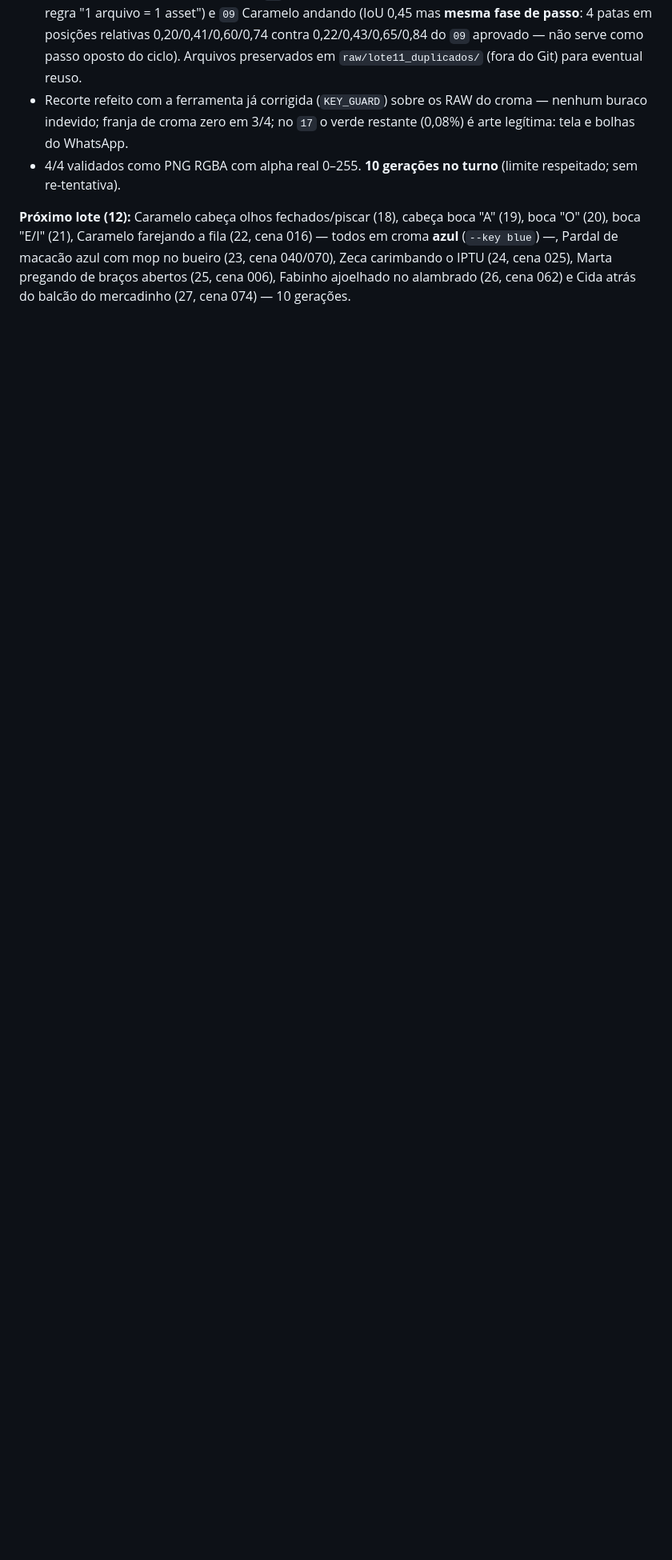
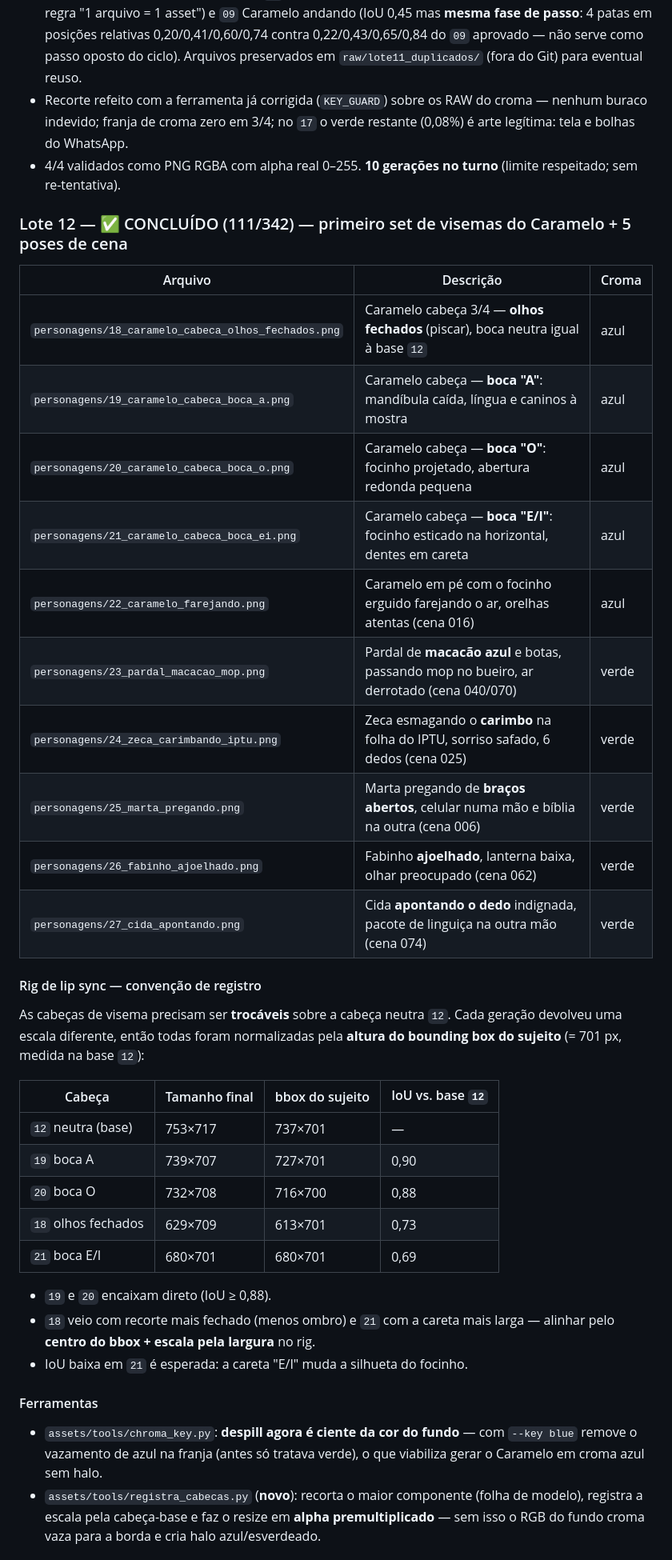
Before and after one commit to berger33/migalhopolis, a Markdown page: assets/README.md, the part around one of its changes. Shown at 80% size. Drawn GitHub-style; blank space fills up the shorter version.

Commit message:
Manifesto: Lote 12 entregue (111/342) — visemas do Caramelo, poses 23–27, convenção de registro e plano do Lote 13
Co-authored-by: arena-agent <297053741+arena-agent@users.noreply.github.com>

```diff
--- a/assets/README.md
+++ b/assets/README.md
@@ -333,9 +333,47 @@ os assets já aprovados.
 - 4/4 validados como PNG RGBA com alpha real 0–255. **10 gerações no turno**
   (limite respeitado; sem re-tentativa).
 
-**Próximo lote (12):** Caramelo cabeça olhos fechados/piscar (18), cabeça boca
-"A" (19), boca "O" (20), boca "E/I" (21), Caramelo farejando a fila (22, cena
-016) — todos em croma **azul** (`--key blue`) —, Pardal de macacão azul com mop
-no bueiro (23, cena 040/070), Zeca carimbando o IPTU (24, cena 025), Marta
-pregando de braços abertos (25, cena 006), Fabinho ajoelhado no alambrado (26,
-cena 062) e Cida atrás do balcão do mercadinho (27, cena 074) — 10 gerações.
+### Lote 12 — ✅ CONCLUÍDO (111/342) — primeiro set de visemas do Caramelo + 5 poses de cena
+
+| Arquivo | Descrição | Croma |
+|---|---|---|
+| `personagens/18_caramelo_cabeca_olhos_fechados.png` | Caramelo cabeça 3/4 — **olhos fechados** (piscar), boca neutra igual à base `12` | azul |
+| `personagens/19_caramelo_cabeca_boca_a.png` | Caramelo cabeça — **boca "A"**: mandíbula caída, língua e caninos à mostra | azul |
+| `personagens/20_caramelo_cabeca_boca_o.png` | Caramelo cabeça — **boca "O"**: focinho projetado, abertura redonda pequena | azul |
+| `personagens/21_caramelo_cabeca_boca_ei.png` | Caramelo cabeça — **boca "E/I"**: focinho esticado na horizontal, dentes em careta | azul |
+| `personagens/22_caramelo_farejando.png` | Caramelo em pé com o focinho erguido farejando o ar, orelhas atentas (cena 016) | azul |
+| `personagens/23_pardal_macacao_mop.png` | Pardal de **macacão azul** e botas, passando mop no bueiro, ar derrotado (cena 040/070) | verde |
+| `personagens/24_zeca_carimbando_iptu.png` | Zeca esmagando o **carimbo** na folha do IPTU, sorriso safado, 6 dedos (cena 025) | verde |
+| `personagens/25_marta_pregando.png` | Marta pregando de **braços abertos**, celular numa mão e bíblia na outra (cena 006) | verde |
+| `personagens/26_fabinho_ajoelhado.png` | Fabinho **ajoelhado**, lanterna baixa, olhar preocupado (cena 062) | verde |
+| `personagens/27_cida_apontando.png` | Cida **apontando o dedo** indignada, pacote de linguiça na outra mão (cena 074) | verde |
+
+#### Rig de lip sync — convenção de registro
+
+As cabeças de visema precisam ser **trocáveis** sobre a cabeça neutra `12`.
+Cada geração devolveu uma escala diferente, então todas foram normalizadas pela
+**altura do bounding box do sujeito** (= 701 px, medida na base `12`):
+
+| Cabeça | Tamanho final | bbox do sujeito | IoU vs. base `12` |
+|---|---|---|---|
+| `12` neutra (base) | 753×717 | 737×701 | — |
+| `19` boca A | 739×707 | 727×701 | 0,90 |
+| `20` boca O | 732×708 | 716×700 | 0,88 |
+| `18` olhos fechados | 629×709 | 613×701 | 0,73 |
+| `21` boca E/I | 680×701 | 680×701 | 0,69 |
+
+- `19` e `20` encaixam direto (IoU ≥ 0,88).
+- `18` veio com recorte mais fechado (menos ombro) e `21` com a careta mais
+  larga — alinhar pelo **centro do bbox + escala pela largura** no rig.
+- IoU baixa em `21` é esperada: a careta "E/I" muda a silhueta do focinho.
+
+#### Ferramentas
+
+- `assets/tools/chroma_key.py`: **despill agora é ciente da cor do fundo** — com
+  `--key blue` remove o vazamento de azul na franja (antes só tratava verde), o
+  que viabiliza gerar o Caramelo em croma azul sem halo.
+- `assets/tools/registra_cabecas.py` (**novo**): recorta o maior componente
+  (folha de modelo), registra a escala pela cabeça-base e faz o resize em
+  **alpha premultiplicado** — sem isso o RGB do fundo croma vaza para a borda e
+  cria halo azul/esverdeado.
+
```
Also changed, not shown: other parts of assets/README.md (+19 -2 lines).
